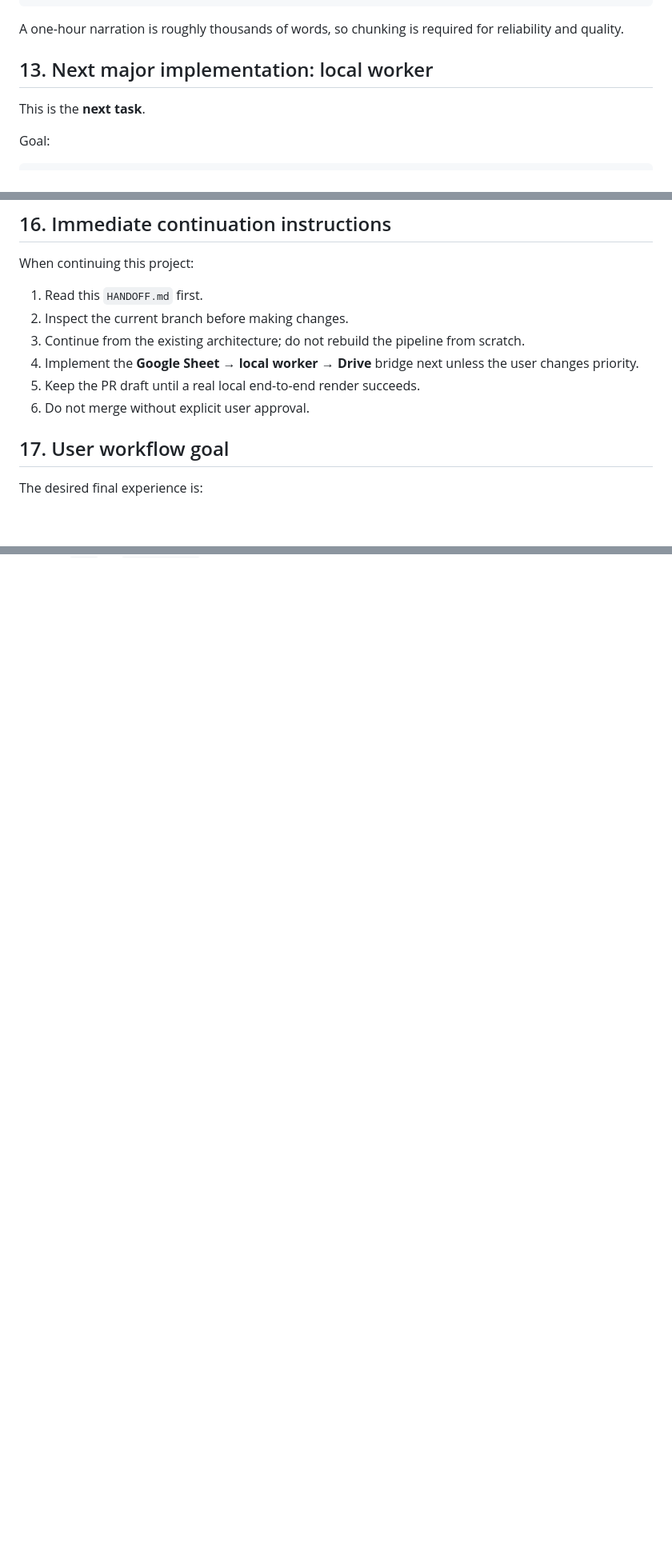
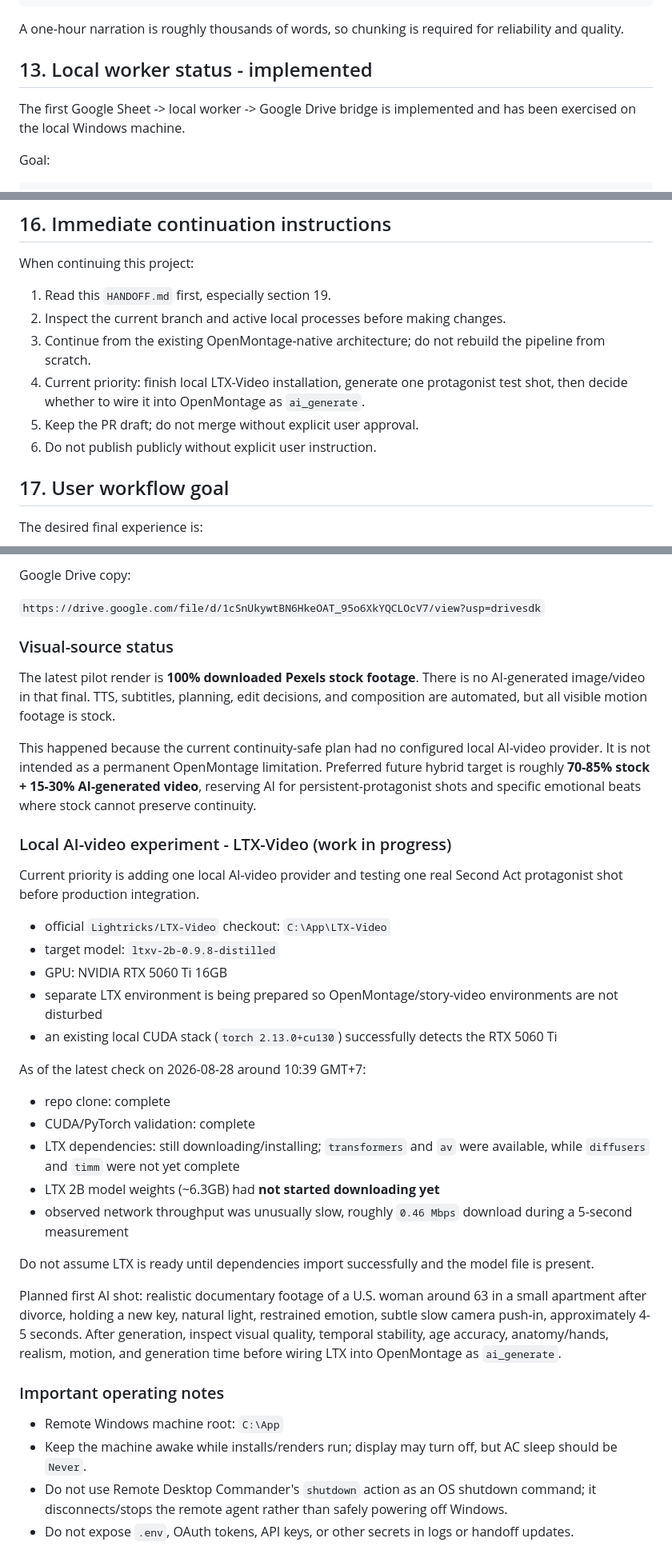
Before and after one commit to nguyenvancuong1ty/story-video, a Markdown page: HANDOFF.md, 3 parts joined by grey strips. Shown at 80% size. Rendered like a GitHub page; blank space fills up the shorter version.

```diff
--- a/HANDOFF.md
+++ b/HANDOFF.md
@@ -335,9 +337,9 @@ long-form outline
 
 A one-hour narration is roughly thousands of words, so chunking is required for reliability and quality.
 
-## 13. Next major implementation: local worker
+## 13. Local worker status - implemented
 
-This is the **next task**.
+The first Google Sheet -> local worker -> Google Drive bridge is implemented and has been exercised on the local Windows machine.
 
 Goal:
 
@@ -437,12 +439,12 @@ Do not rely on superficial transformations such as mirror/crop tricks.
 
 When continuing this project:
 
-1. Read this `HANDOFF.md` first.
-2. Inspect the current branch before making changes.
-3. Continue from the existing architecture; do not rebuild the pipeline from scratch.
-4. Implement the **Google Sheet → local worker → Drive** bridge next unless the user changes priority.
-5. Keep the PR draft until a real local end-to-end render succeeds.
-6. Do not merge without explicit user approval.
+1. Read this `HANDOFF.md` first, especially section 19.
+2. Inspect the current branch and active local processes before making changes.
+3. Continue from the existing OpenMontage-native architecture; do not rebuild the pipeline from scratch.
+4. Current priority: finish local LTX-Video installation, generate one protagonist test shot, then decide whether to wire it into OpenMontage as `ai_generate`.
+5. Keep the PR draft; do not merge without explicit user approval.
+6. Do not publish publicly without explicit user instruction.
 
 ## 17. User workflow goal
 
@@ -505,0 +549,38 @@ The local `.env` has been created and already points to `C:\App\OpenMontage` and
+Google Drive copy:
+
+`https://drive.google.com/file/d/1cSnUkywtBN6HkeOAT_95o6XkYQCLOcV7/view?usp=drivesdk`
+
+### Visual-source status
+
+The latest pilot render is **100% downloaded Pexels stock footage**. There is no AI-generated image/video in that final. TTS, subtitles, planning, edit decisions, and composition are automated, but all visible motion footage is stock.
+
+This happened because the current continuity-safe plan had no configured local AI-video provider. It is not intended as a permanent OpenMontage limitation. Preferred future hybrid target is roughly **70-85% stock + 15-30% AI-generated video**, reserving AI for persistent-protagonist shots and specific emotional beats where stock cannot preserve continuity.
+
+### Local AI-video experiment - LTX-Video (work in progress)
+
+Current priority is adding one local AI-video provider and testing one real Second Act protagonist shot before production integration.
+
+- official `Lightricks/LTX-Video` checkout: `C:\App\LTX-Video`
+- target model: `ltxv-2b-0.9.8-distilled`
+- GPU: NVIDIA RTX 5060 Ti 16GB
+- separate LTX environment is being prepared so OpenMontage/story-video environments are not disturbed
+- an existing local CUDA stack (`torch 2.13.0+cu130`) successfully detects the RTX 5060 Ti
+
+As of the latest check on 2026-08-28 around 10:39 GMT+7:
+
+- repo clone: complete
+- CUDA/PyTorch validation: complete
+- LTX dependencies: still downloading/installing; `transformers` and `av` were available, while `diffusers` and `timm` were not yet complete
+- LTX 2B model weights (~6.3GB) had **not started downloading yet**
+- observed network throughput was unusually slow, roughly `0.46 Mbps` download during a 5-second measurement
+
+Do not assume LTX is ready until dependencies import successfully and the model file is present.
+
+Planned first AI shot: realistic documentary footage of a U.S. woman around 63 in a small apartment after divorce, holding a new key, natural light, restrained emotion, subtle slow camera push-in, approximately 4-5 seconds. After generation, inspect visual quality, temporal stability, age accuracy, anatomy/hands, realism, motion, and generation time before wiring LTX into OpenMontage as `ai_generate`.
+
+### Important operating notes
+
+- Remote Windows machine root: `C:\App`
+- Keep the machine awake while installs/renders run; display may turn off, but AC sleep should be `Never`.
+- Do not use Remote Desktop Commander's `shutdown` action as an OS shutdown command; it disconnects/stops the remote agent rather than safely powering off Windows.
+- Do not expose `.env`, OAuth tokens, API keys, or other secrets in logs or handoff updates.
```
Also changed, not shown: other parts of HANDOFF.md (+66 -23 lines).
